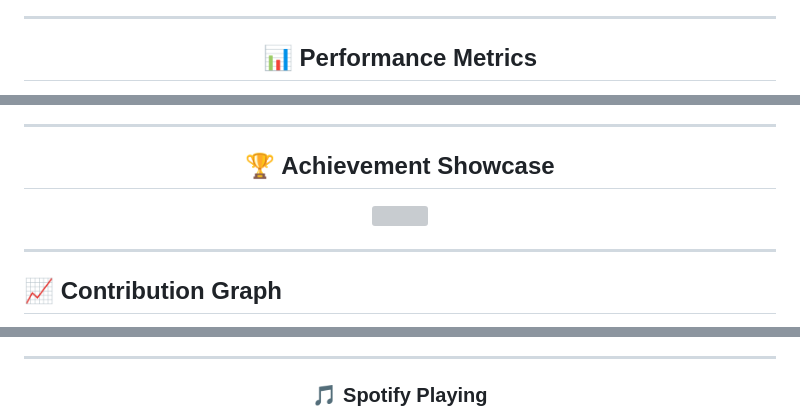
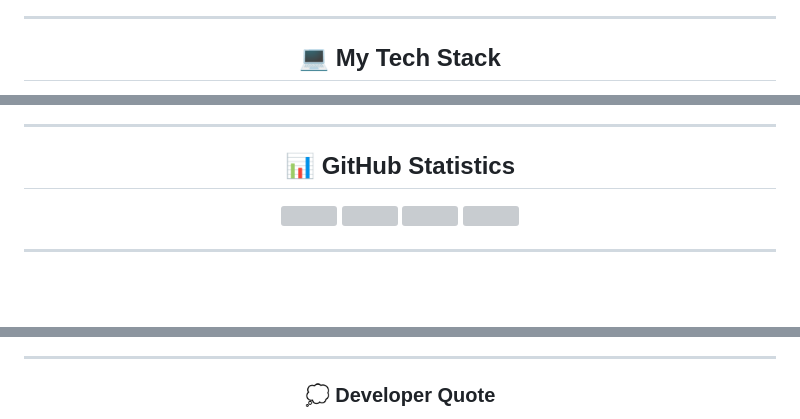
Before and after one commit to Shehan2004-web/Shehan2004-web, a Markdown page: README.md, 3 parts joined by grey strips. Rendered like a GitHub page; blank space fills up the shorter version; grey boxes are pictures that could not be loaded.

```diff
--- a/README.md
+++ b/README.md
@@ -49,5 +46,5 @@ const developer = {
 
 <div align="center">
 
-## 📊 Performance Metrics
+## 💻 My Tech Stack
 
@@ -63,5 +72,5 @@ const developer = {
 
 <div align="center">
 
-## 🏆 Achievement Showcase
+## 📊 GitHub Statistics
 
@@ -71,5 +84,5 @@ const developer = {
 
 ---
 
-## 📈 Contribution Graph
+<div align="center">
 
@@ -143,5 +166,5 @@ const developer = {
 
 <div align="center">
 
-### 🎵 Spotify Playing
+### 💭 Developer Quote
 
```
Also changed, not shown: other parts of README.md (+115 -75 lines).
